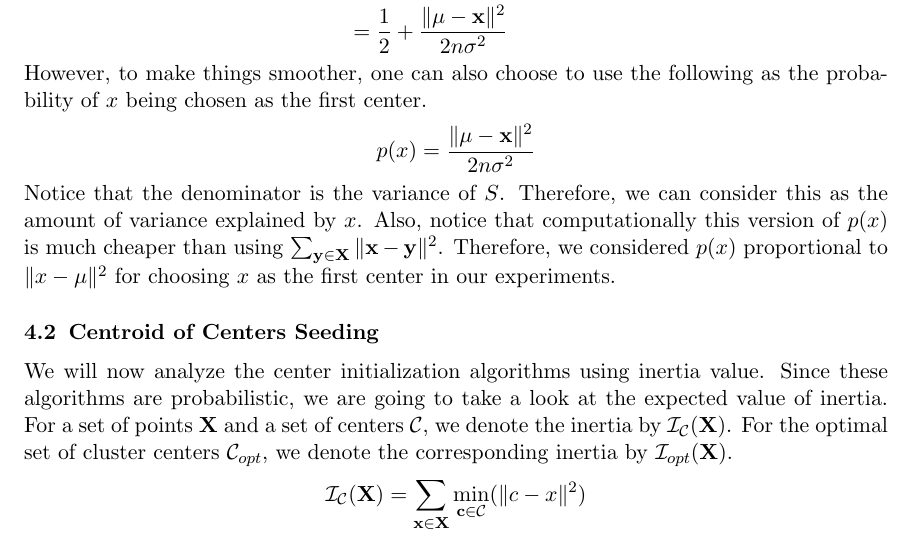
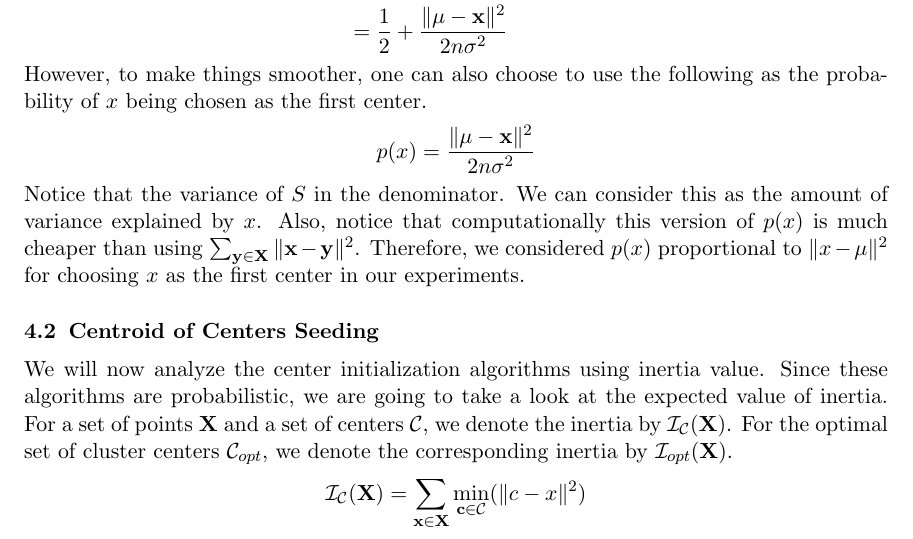
Before and after one commit to proafxin/seeding-kmeans, a LaTeX paper (doc/seeding_kmeans.tex): part of page 4 of 10, cut so that both start at the same text. Compiled offline with pdfLaTeX.

Commit message:
updated doc

```diff
--- a/doc/seeding_kmeans.tex
+++ b/doc/seeding_kmeans.tex
@@ -99,7 +99,7 @@
 		\begin{align*}
 			p(x) & = \dfrac{\|\mu-\x\|^2}{2n\sigma^2}
 		\end{align*}
-	Notice that the denominator is the variance of $S$. Therefore, we can consider this as the amount of variance explained by $x$. Also, notice that computationally this version of $p(x)$ is much cheaper than using $\sum_{\y\in\X}\|\x-\y\|^2$. Therefore, we considered $p(x)$ proportional to $\|x-\mu\|^2$ for choosing $x$ as the first center in our experiments.
+	Notice that the variance of $S$ in the denominator. We can consider this as the amount of variance explained by $x$. Also, notice that computationally this version of $p(x)$ is much cheaper than using $\sum_{\y\in\X}\|\x-\y\|^2$. Therefore, we considered $p(x)$ proportional to $\|x-\mu\|^2$ for choosing $x$ as the first center in our experiments.
 	\subsection{Centroid of Centers Seeding}
 	We will now analyze the center initialization algorithms using inertia value. Since these algorithms are probabilistic, we are going to take a look at the expected value of inertia. For a set of points $\X$ and a set of centers $\C$, we denote the inertia by $\I_\C(\X)$. For the optimal set of cluster centers $\C_{opt}$, we denote the corresponding inertia by $\I_{opt}(\X)$.
 		\begin{align*}
```
Also changed, not shown: doc/seeding_kmeans.pdf.
